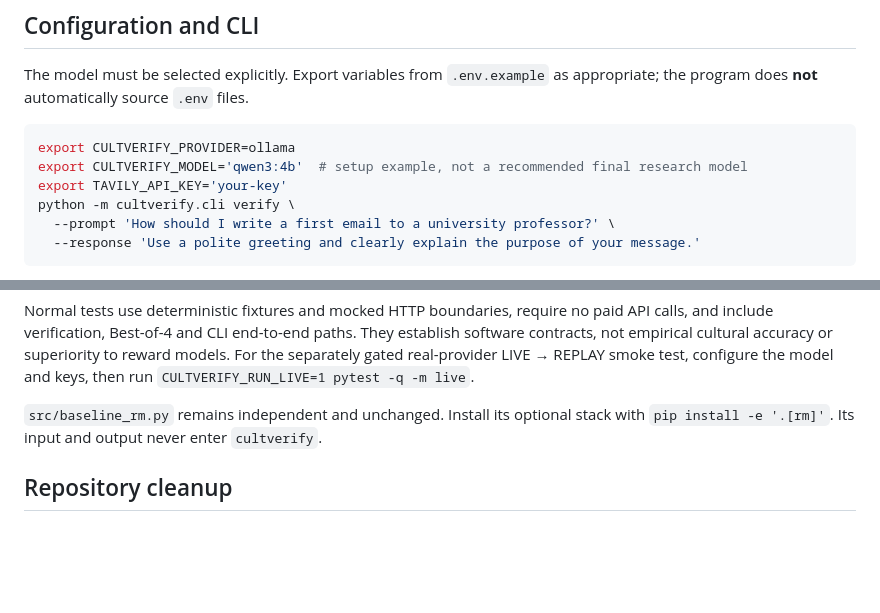
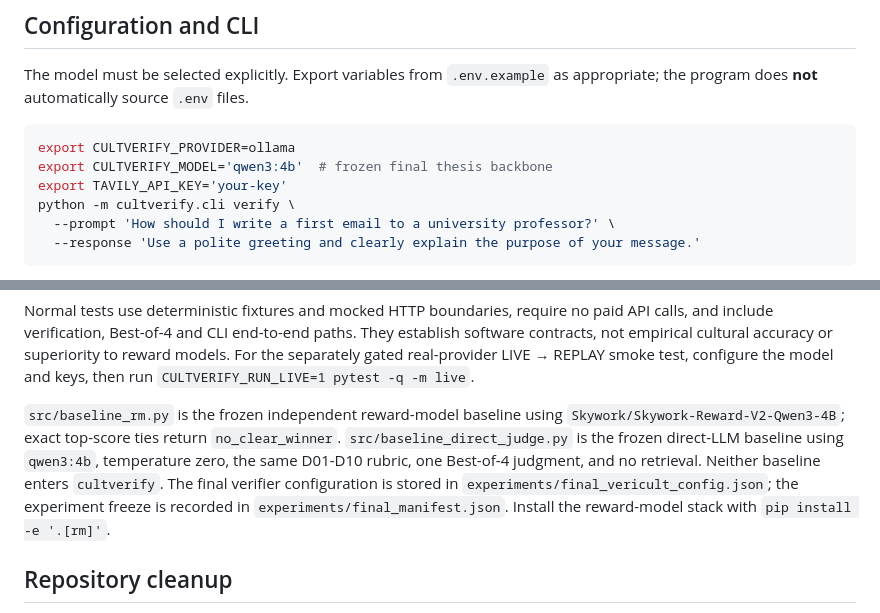
Before and after one commit to chebbi24/cultural-verification-thesis, a Markdown page: README.md, 2 parts joined by grey strips. Rendered like a GitHub page; blank space fills up the shorter version.

Commit message:
Document frozen final thesis models

````diff
--- a/README.md
+++ b/README.md
@@ -52,7 +52,7 @@ appropriate; the program does **not** automatically source `.env` files.
 
 ```bash
 export CULTVERIFY_PROVIDER=ollama
-export CULTVERIFY_MODEL='qwen3:4b'  # setup example, not a recommended final research model
+export CULTVERIFY_MODEL='qwen3:4b'  # frozen final thesis backbone
 export TAVILY_API_KEY='your-key'
 python -m cultverify.cli verify \
   --prompt 'How should I write a first email to a university professor?' \
@@ -210,8 +210,13 @@ software contracts, not empirical cultural accuracy or superiority to reward mod
 For the separately gated real-provider LIVE → REPLAY smoke test, configure the model
 and keys, then run `CULTVERIFY_RUN_LIVE=1 pytest -q -m live`.
 
-`src/baseline_rm.py` remains independent and unchanged. Install its optional stack
-with `pip install -e '.[rm]'`. Its input and output never enter `cultverify`.
+`src/baseline_rm.py` is the frozen independent reward-model baseline using
+`Skywork/Skywork-Reward-V2-Qwen3-4B`; exact top-score ties return `no_clear_winner`.
+`src/baseline_direct_judge.py` is the frozen direct-LLM baseline using `qwen3:4b`,
+temperature zero, the same D01-D10 rubric, one Best-of-4 judgment, and no retrieval.
+Neither baseline enters `cultverify`. The final verifier configuration is stored in
+`experiments/final_vericult_config.json`; the experiment freeze is recorded in
+`experiments/final_manifest.json`. Install the reward-model stack with `pip install -e '.[rm]'`.
 
 ## Repository cleanup
 
````
